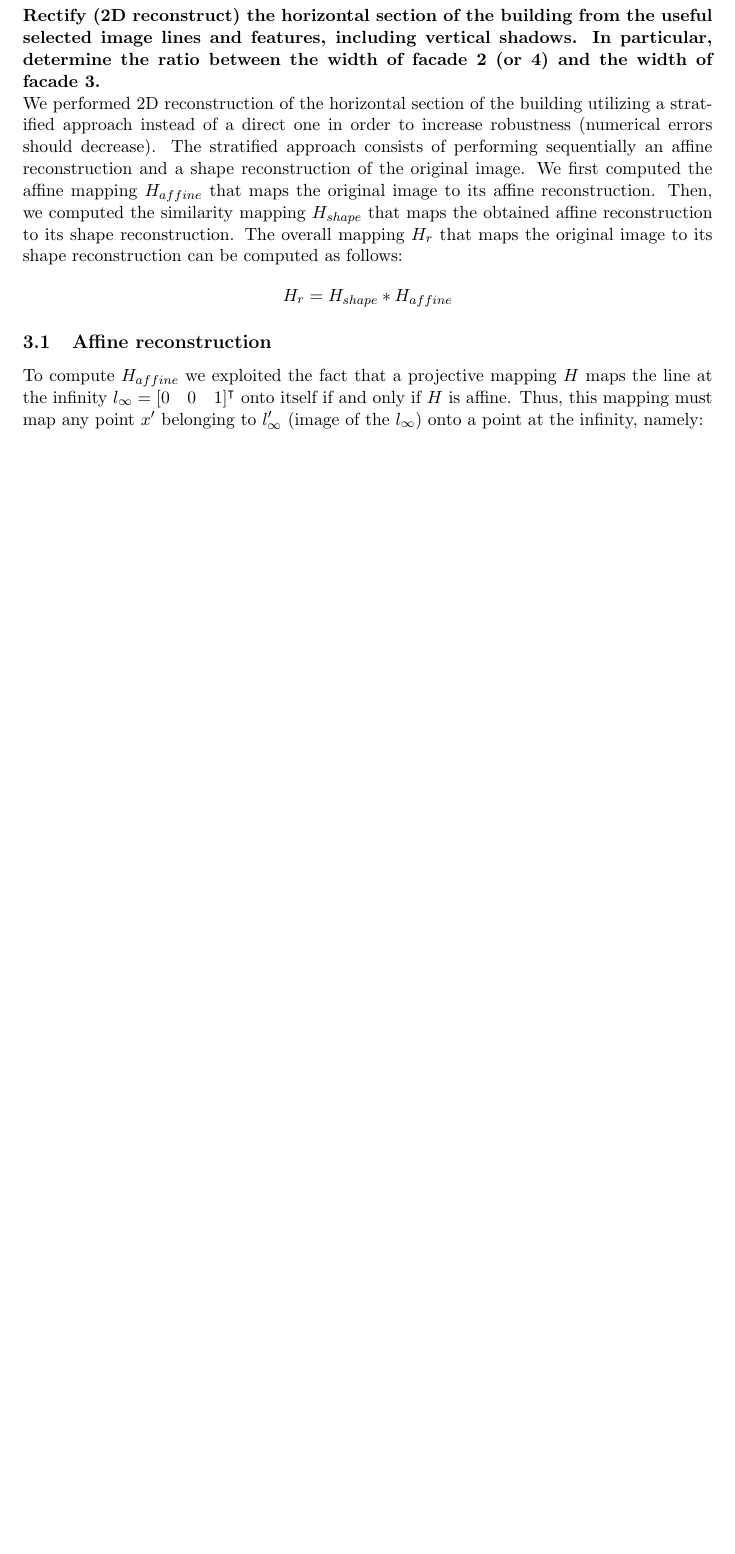
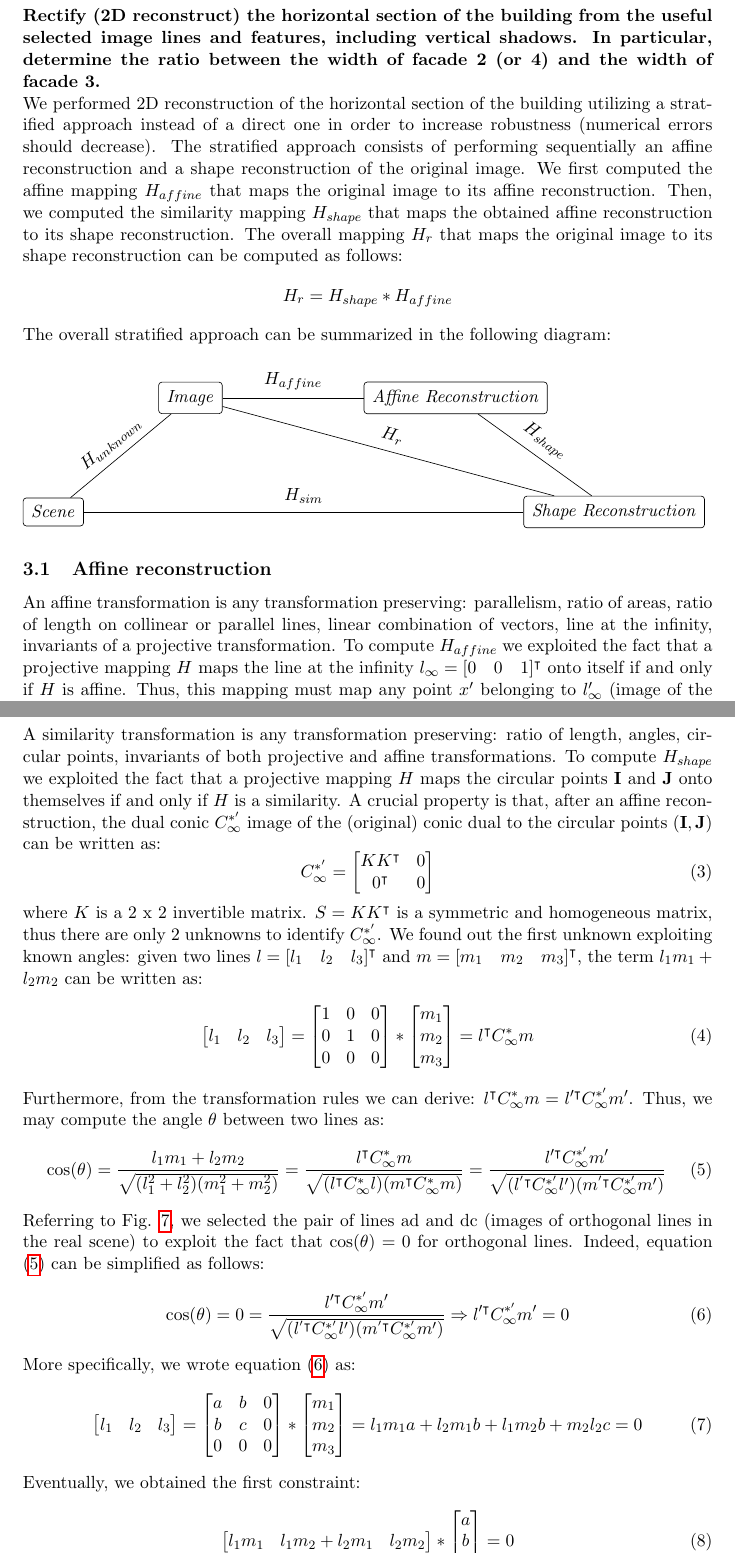
Before and after one commit to GiorgioRomeo98/IACV_homework, a LaTeX document (report/report.tex): part of page 7 of 8 before the commit and two parts of pages 7 and 9 of 9 after it, the two joined at a grey line, cut so that both start at the same text, the shorter picture padded with empty space. Compiled offline with pdfLaTeX.

Commit message:
report update

```diff
--- a/report/report.tex
+++ b/report/report.tex
@@ -138,9 +138,22 @@ The processed image with extracted corners is shown in figure \ref{image_corners
 \textbf{Rectify (2D reconstruct) the horizontal section of the building from the useful selected image lines and features, including vertical shadows. In particular, determine the ratio between the width of facade 2 (or 4) and the width of facade 3.} \hfill \break
 We performed 2D reconstruction of the horizontal section of the building utilizing a stratified approach instead of a direct one in order to increase robustness (numerical errors should decrease). The stratified approach consists of performing sequentially an affine reconstruction and a shape reconstruction of the original image. We first computed the affine mapping $H_{affine}$ that maps the original image to its affine reconstruction. Then, we computed the similarity mapping $H_{shape}$ that maps the obtained affine reconstruction to its shape reconstruction. The overall mapping $H_{r}$ that maps the original image to its shape reconstruction can be computed as follows:
 $$ H_{r} = H_{shape} * H_{affine} $$
+The overall stratified approach can be summarized in the following diagram:\\\\
+\begin{tikzpicture}[rounded corners=2pt,inner sep=5pt,node distance=0.8cm]
+	\node [draw](scene) at (0,0) {\textit{Scene}};
+	\node [draw,right=of scene] (image) at (1.5,2.5) {\textit{Image}};
+	\node [draw,right=of image] (affine) at (6,2.5){\textit{Affine Reconstruction}};
+	\node [draw,right=of affine] (shape) at (9.5,0) {\textit{Shape Reconstruction}};
+	\path[every node/.style={sloped,anchor=south,auto=false}]
+	(scene) edge node {$H_{unknown}$} (image)
+	(image) edge node {$H_{affine}$}  (affine)
+	(image) edge node {$H_{r}$}  (shape)
+	(affine) edge node {$H_{shape}$}  (shape)
+	(scene) edge node {$H_{sim}$}  (shape);
+\end{tikzpicture}
 
 \subsection{Affine reconstruction}
-To compute $H_{affine}$ we exploited the fact that a projective mapping $H$ maps the line at the infinity $l_{\infty} = [0\quad0\quad1]^\intercal$ onto itself if and only if $H$ is affine. Thus, this mapping must map any point $x'$ belonging to	$l'_{\infty}$ (image of the $l_{\infty}$) onto a point at the infinity, namely:
+An affine transformation is any transformation preserving: parallelism, ratio of areas, ratio of length on collinear or parallel lines, linear combination of vectors, line at the infinity, invariants of a projective transformation. To compute $H_{affine}$ we exploited the fact that a projective mapping $H$ maps the line at the infinity $l_{\infty} = [0\quad0\quad1]^\intercal$ onto itself if and only if $H$ is affine. Thus, this mapping must map any point $x'$ belonging to	$l'_{\infty}$ (image of the $l_{\infty}$) onto a point at the infinity, namely:
 
 \begin{equation}
 	H_{affine} \; x' =
@@ -191 +206,65 @@ The resulting affine reconstruction obtained applying $H_{affine}$ to the origin
 
+\subsection{Shape reconstruction}
+A similarity transformation is any transformation preserving: ratio of length, angles, circular points, invariants of both projective and affine transformations. To compute $H_{shape}$ we exploited the fact that a projective mapping $H$ maps the circular points $\textbf{I}$ and $\textbf{J}$ onto themselves if and only if $H$ is  a similarity. A crucial property is that, after an affine reconstruction, the dual conic $C^{*'}_\infty$ image of the (original) conic dual to the circular points $(\textbf{I},\textbf{J})$ can be written as:
+\begin{equation}
+	C^{*'}_\infty =
+	\begin{bmatrix}
+		KK^\intercal  & 0 \\ 0^\intercal & 0
+	\end{bmatrix}
+\end{equation}
+where $K$ is a 2 x 2 invertible matrix. $S = KK^\intercal$ is a symmetric and homogeneous matrix, thus there are only 2 unknowns to identify $C^{*'}_\infty$. We found out the first unknown exploiting known angles: given two lines $l = [l_1\quad l_2 \quad l_3]^\intercal$ and $m = [m_1\quad m_2 \quad m_3]^\intercal$, the term $l_1 m_1 + l_2 m_2$ can be written as:
+\begin{equation}
+	\begin{bmatrix}
+		l_1 & l_2 & l_3
+	\end{bmatrix}
+	=
+	\begin{bmatrix}
+		1 & 0 & 0 \\ 0 & 1 & 0 \\ 0 & 0 & 0
+	\end{bmatrix} *
+	\begin{bmatrix}
+		m_1 \\ m_2 \\ m_3
+	\end{bmatrix}
+	= l^\intercal C^{*}_\infty m
+\end{equation}
+Furthermore, from the transformation rules we can derive: $l^\intercal C^{*}_\infty m = l{'^\intercal} C^{*'}_\infty m'$. Thus, we may compute the angle $\theta$ between two lines as:
+\begin{equation}
+	\label{eqn:angle}
+	\cos(\theta) = \frac{l_1 m_1 + l_2  m_2}{\sqrt{(l_1^2 + l_2^2)(m_1^2 + m_2 ^2)}}
+	=
+	\frac{l^\intercal C^{*}_\infty m}{\sqrt{(l^\intercal C^{*}_\infty l)(m^\intercal C^{*}_\infty m)}}
+	=
+	\frac{l{'^\intercal} C^{*'}_\infty m'}{\sqrt{(l^{'\intercal} C^{*'}_\infty l')(m^{'\intercal} C^{*'}_\infty m')}}
+\end{equation}
+Referring to Fig. \ref{image_affine_reconstruction}, we selected the pair of lines ad and dc (images of orthogonal lines in the real scene) to exploit the fact that $\cos(\theta) = 0$ for orthogonal lines. Indeed, equation (\ref{eqn:angle}) can be simplified as follows:
+\begin{equation}
+	\label{eqn:constraint_1}
+	\cos(\theta) = 0 =
+	\frac{l{'^\intercal} C^{*'}_\infty m'}{\sqrt{(l^{'\intercal} C^{*'}_\infty l')(m^{'\intercal} C^{*'}_\infty m')}}
+	\Rightarrow
+	l{'^\intercal} C^{*'}_\infty m' = 0
+\end{equation}
+More specifically, we wrote equation (\ref{eqn:constraint_1}) as:
+\begin{equation}
+	\begin{bmatrix}
+		l_1 & l_2 & l_3
+	\end{bmatrix}
+	=
+	\begin{bmatrix}
+		a & b & 0 \\ b & c & 0 \\ 0 & 0 & 0
+	\end{bmatrix} *
+	\begin{bmatrix}
+		m_1 \\ m_2 \\ m_3
+	\end{bmatrix}
+	= l_1 m_1 a + l_2 m_1 b + l_1 m_2 b + m_2 l_2 c = 0
+\end{equation}
+Eventually, we obtained the first constraint:
+\begin{equation}
+	\begin{bmatrix}
+		l_1 m_1 & l_1 m_2 + l_2 m_1 & l_2 m_2
+	\end{bmatrix}
+	*
+	\begin{bmatrix}
+		a \\ b \\ c
+	\end{bmatrix}
+	= 0
+\end{equation}
```
Also changed, not shown: src/images/image_corners.png, src/images/image_edges.png, src/images/image_lines.png, src/images/image_original_lines.png, report/report.tex (16 more changed lines), 5 other files.
